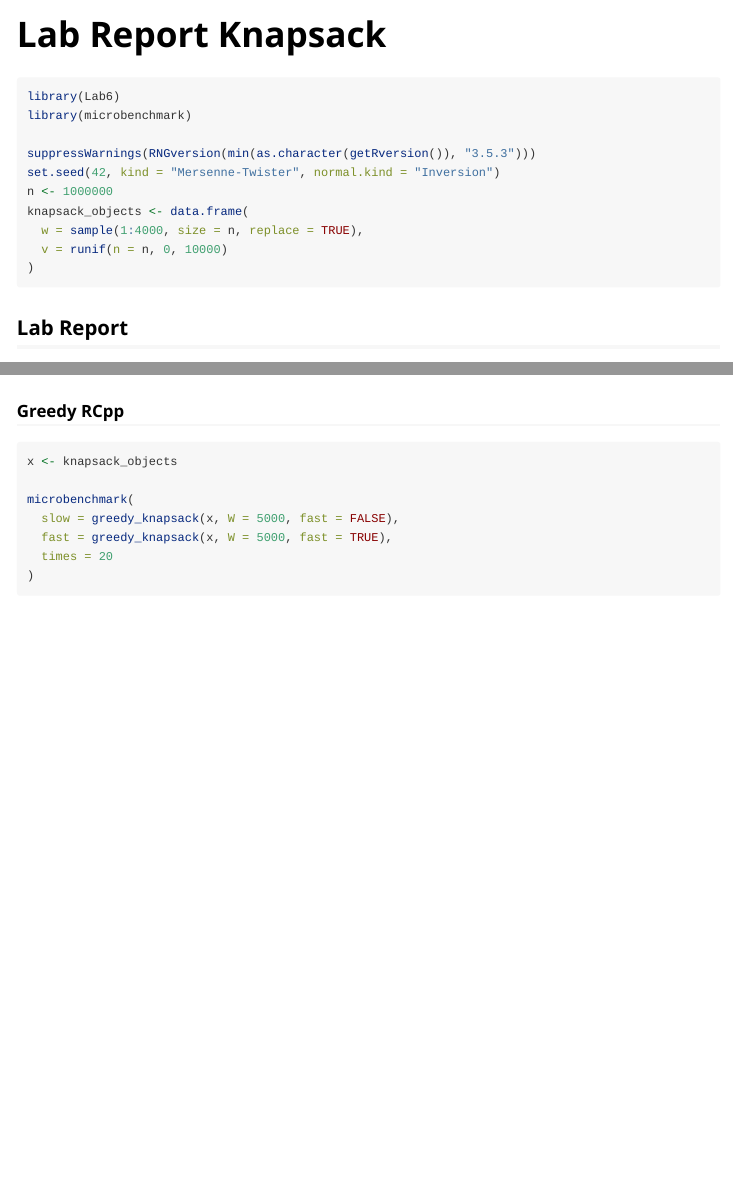
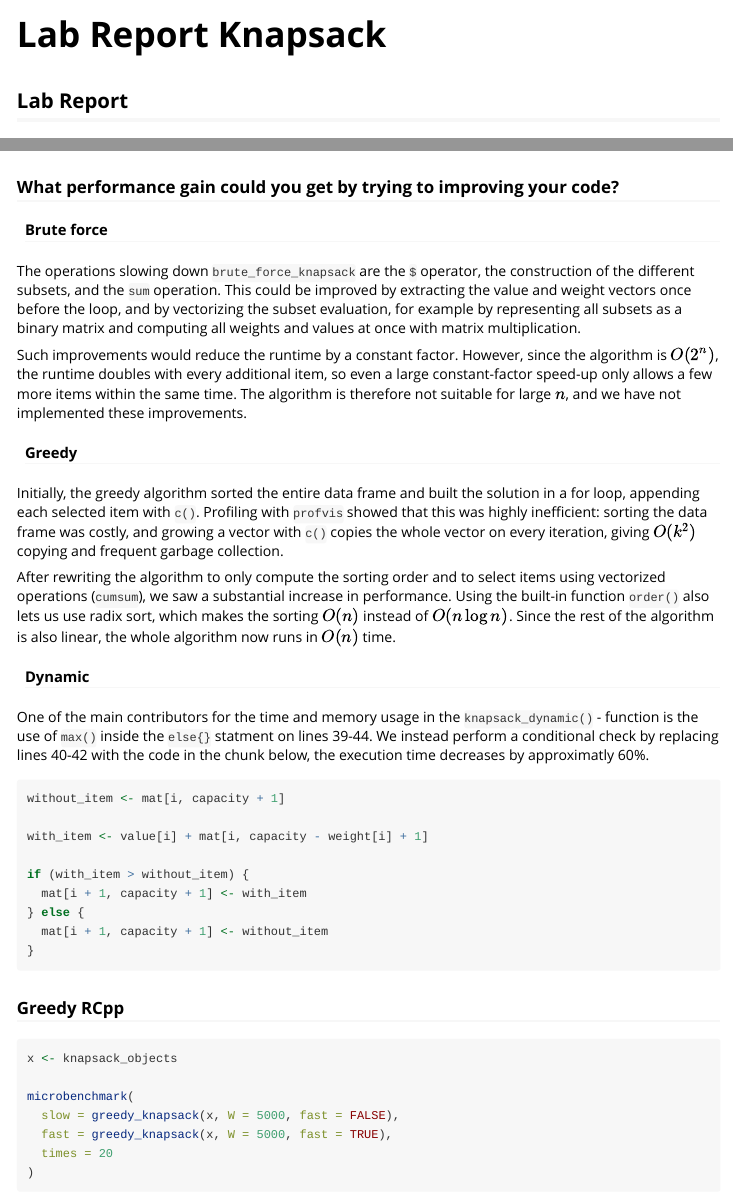
Before and after one commit to Jonatanprepuk/Lab6, an R Markdown document (vignettes/Lab_report_knapsack.Rmd): the page in a window 1100 px wide, from its top, and a second part further down, joined at a grey line. Rendered offline with R 4.5, knitr and Pandoc, with nearby package versions; some code elsewhere in the file could not run offline.

Commit message:
final fix to lab report

````diff
--- a/vignettes/Lab_report_knapsack.Rmd
+++ b/vignettes/Lab_report_knapsack.Rmd
@@ -14,7 +14,7 @@ knitr::opts_chunk$set(
 )
 ```
 
-```{r setup}
+```{r setup, include=FALSE}
 library(Lab6)
 library(microbenchmark)
 
@@ -48,3 +48,20 @@ microbenchmark(knapsack_dynamic(knapsack_objects[1:500, ], W = 5000))
 microbenchmark(greedy_knapsack(knapsack_objects[1:1000000, ], W = 5000))
 ```
 
+
+### What performance gain could you get by trying to improving your code?
+
+#### Brute force
+The operations slowing down `brute_force_knapsack` are the `$` operator, the construction of the different subsets, and the `sum` operation. This could be improved by extracting the value and weight vectors once before the loop, and by vectorizing the subset evaluation, for example by representing all subsets as a binary matrix and computing all weights and values at once with matrix multiplication.
+
+Such improvements would reduce the runtime by a constant factor. However, since the algorithm is $O(2^n)$, the runtime doubles with every additional item, so even a large constant-factor speed-up only allows a few more items within the same time. The algorithm is therefore not suitable for large $n$, and we have not implemented these improvements.
+
+#### Greedy
+Initially, the greedy algorithm sorted the entire data frame and built the solution in a for loop, appending each selected item with `c()`. Profiling with `profvis` showed that this was highly inefficient: sorting the data frame was costly, and growing a vector with `c()` copies the whole vector on every iteration, giving $O(k^2)$ copying and frequent garbage collection.
+
+After rewriting the algorithm to only compute the sorting order and to select items using vectorized operations (`cumsum`), we saw a substantial increase in performance. Using the built-in function `order()` also lets us use radix sort, which makes the sorting $O(n)$ instead of $O(n \log n)$. Since the rest of the algorithm is also linear, the whole algorithm now runs in $O(n)$ time.
+
+#### Dynamic
+One of the main contributors for the time and memory usage in the `knapsack_dynamic()` - function is the use of
+`max()` inside the `else{}` statment on lines 39-44. We instead perform a conditional check by replacing lines 40-42 with the code in
+the chunk below, the execution time decreases by approximatly 60\%.
@@ -51,3 +69,14 @@ microbenchmark(greedy_knapsack(knapsack_objects[1:1000000, ], W = 5000))
+without_item <- mat[i, capacity + 1]
+
+with_item <- value[i] + mat[i, capacity - weight[i] + 1]
+
+if (with_item > without_item) {
+  mat[i + 1, capacity + 1] <- with_item
+} else {
+  mat[i + 1, capacity + 1] <- without_item
+}
+```
+
 ### Greedy RCpp
 ```{r}
 x <- knapsack_objects
````
Also changed, not shown: vignettes/Lab_report_knapsack.Rmd (1 more changed lines).
